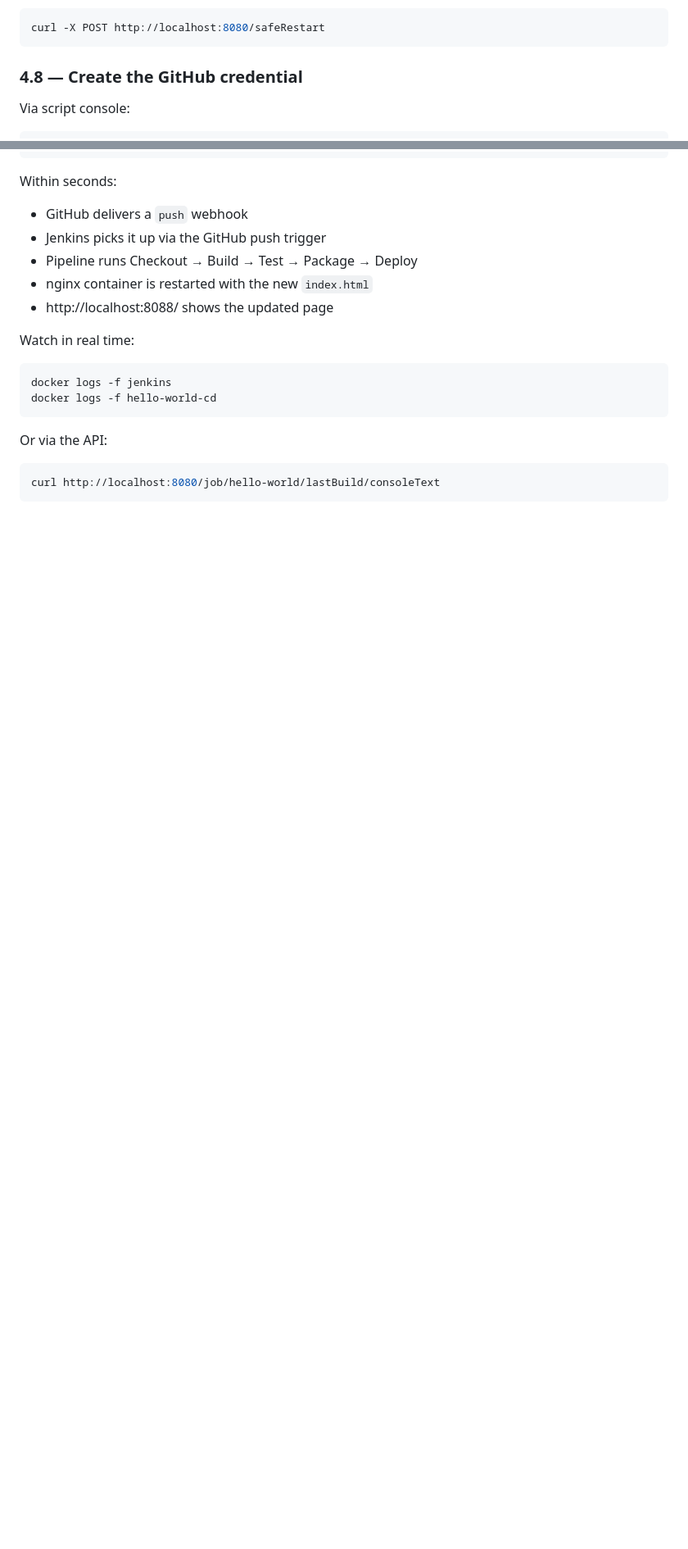
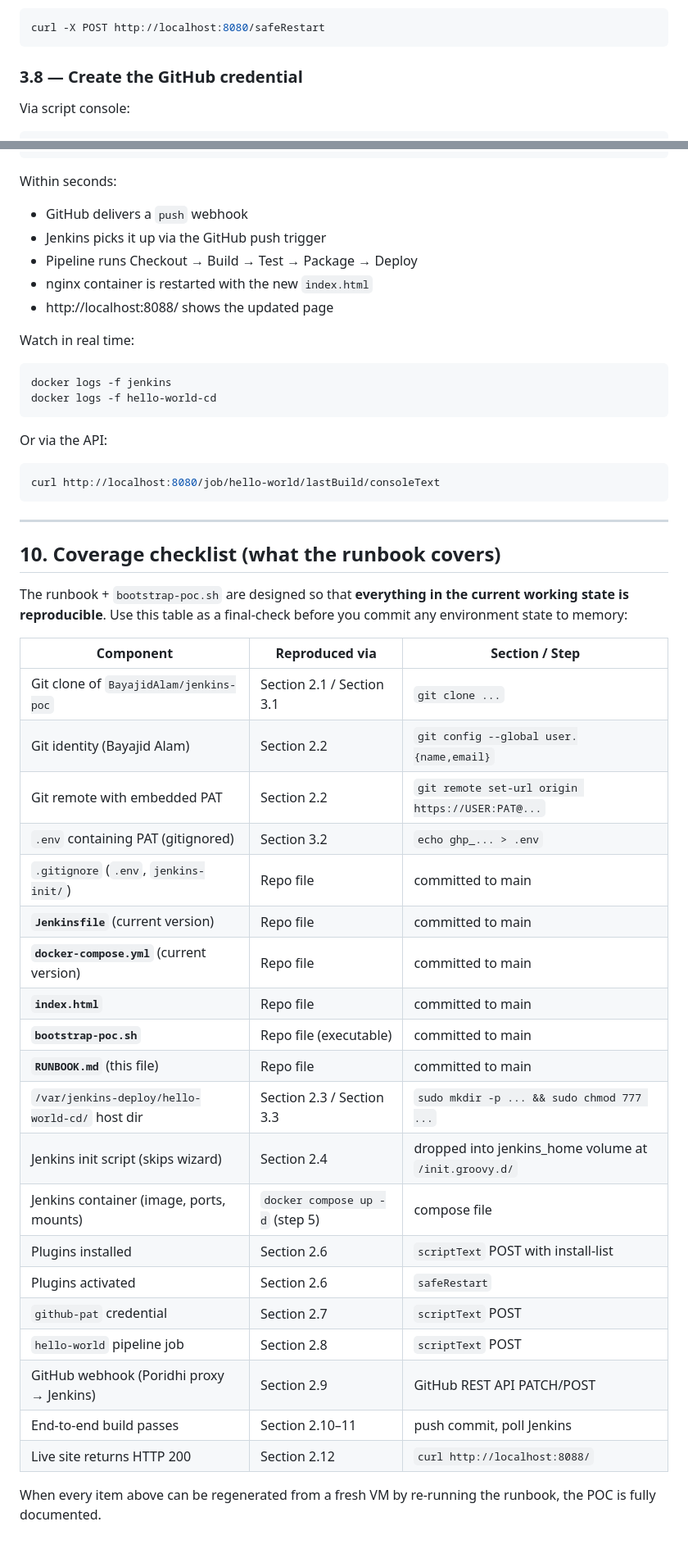
Before and after one commit to BayajidAlam/jenkins-poc, a Markdown page: RUNBOOK.md, 2 parts joined by grey strips. Shown at 82% size. GitHub-like rendering; blank space fills up the shorter version.

````diff
--- a/RUNBOOK.md
+++ b/RUNBOOK.md
@@ -236,7 +202,7 @@ After this, restart Jenkins so the new plugins activate:
 curl -X POST http://localhost:8080/safeRestart
 ```
 
-### 4.8 — Create the GitHub credential
+### 3.8 — Create the GitHub credential
 
 Via script console:
 
@@ -613,3 +573,36 @@ Or via the API:
 ```bash
 curl http://localhost:8080/job/hello-world/lastBuild/consoleText
 ```
+
+---
+
+## 10. Coverage checklist (what the runbook covers)
+The runbook + `bootstrap-poc.sh` are designed so that **everything in
+the current working state is reproducible**. Use this table as a
+final-check before you commit any environment state to memory:
+
+| Component | Reproduced via | Section / Step |
+|---|---|---|
+| Git clone of `BayajidAlam/jenkins-poc` | Section 2.1 / Section 3.1 | `git clone ...` |
+| Git identity (Bayajid Alam) | Section 2.2 | `git config --global user.{name,email}` |
+| Git remote with embedded PAT | Section 2.2 | `git remote set-url origin https://USER:PAT@...` |
+| `.env` containing PAT (gitignored) | Section 3.2 | `echo ghp_... > .env` |
+| `.gitignore` (`.env`, `jenkins-init/`) | Repo file | committed to main |
+| **`Jenkinsfile`** (current version) | Repo file | committed to main |
+| **`docker-compose.yml`** (current version) | Repo file | committed to main |
+| **`index.html`** | Repo file | committed to main |
+| **`bootstrap-poc.sh`** | Repo file (executable) | committed to main |
+| **`RUNBOOK.md`** (this file) | Repo file | committed to main |
+| `/var/jenkins-deploy/hello-world-cd/` host dir | Section 2.3 / Section 3.3 | `sudo mkdir -p ... && sudo chmod 777 ...` |
+| Jenkins init script (skips wizard) | Section 2.4 | dropped into jenkins_home volume at `/init.groovy.d/` |
+| Jenkins container (image, ports, mounts) | `docker compose up -d` (step 5) | compose file |
+| Plugins installed | Section 2.6 | `scriptText` POST with install-list |
+| Plugins activated | Section 2.6 | `safeRestart` |
+| `github-pat` credential | Section 2.7 | `scriptText` POST |
+| `hello-world` pipeline job | Section 2.8 | `scriptText` POST |
+| GitHub webhook (Poridhi proxy → Jenkins) | Section 2.9 | GitHub REST API PATCH/POST |
+| End-to-end build passes | Section 2.10–11 | push commit, poll Jenkins |
+| Live site returns HTTP 200 | Section 2.12 | `curl http://localhost:8088/` |
+
+When every item above can be regenerated from a fresh VM by re-running
+the runbook, the POC is fully documented.
````
Also changed, not shown: other parts of RUNBOOK.md (+34 -74 lines).
